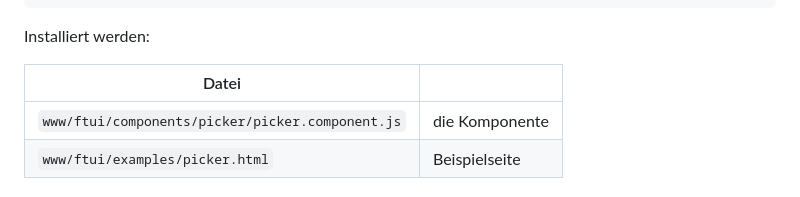
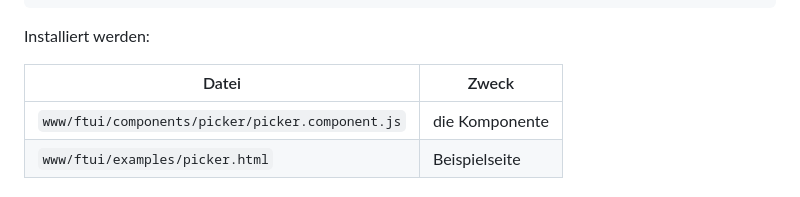
Before and after one commit to chrisse1/fhem-ftui-components-picker, a Markdown page: README.md, the part around the change. GitHub-like rendering.

Commit message:
Fix table header in the install section
Co-Authored-By: Claude Opus 5 <noreply@anthropic.com>
Claude-Session: https://claude.ai/code/session_018wFqf5BTDTvXhSCrAKLpNL

```diff
--- a/README.md
+++ b/README.md
@@ -51,7 +51,7 @@ update all https://raw.githubusercontent.com/chrisse1/fhem-ftui-components-picke
 
 Installiert werden:
 
-| Datei | |
+| Datei | Zweck |
 |---|---|
 | `www/ftui/components/picker/picker.component.js` | die Komponente |
 | `www/ftui/examples/picker.html` | Beispielseite |
```
